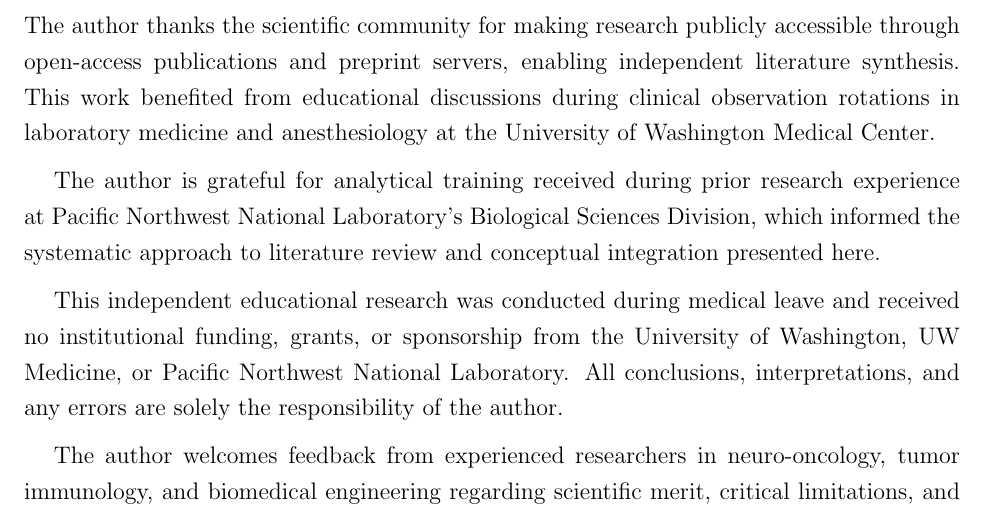
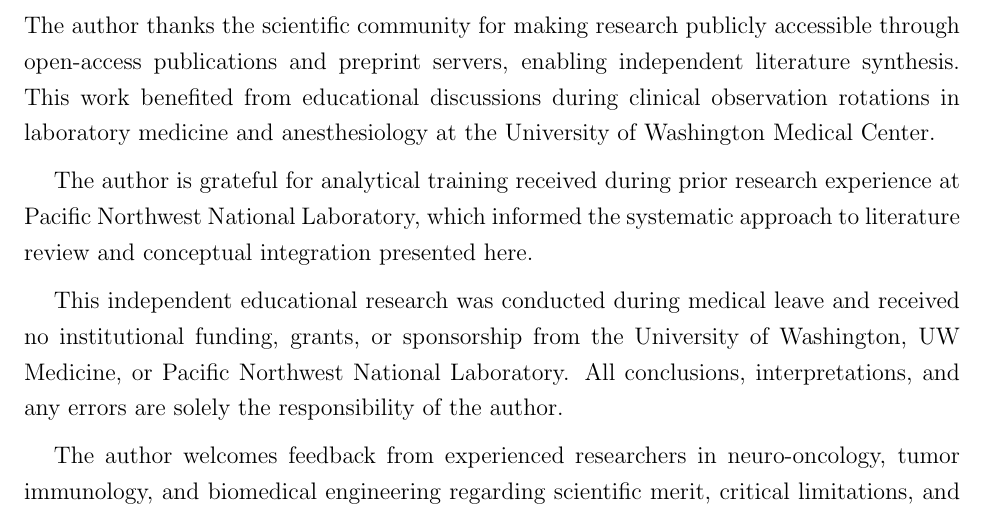
Before and after one commit to collingeorge/gbm-hybrid-mrna-framework, a LaTeX paper (main.tex): part of page 31 of 34, cut so that both start at the same text. Compiled offline with pdfLaTeX.

Commit message:
Updates from Overleaf

```diff
--- a/main.tex
+++ b/main.tex
@@ -981,7 +981,7 @@ GBM patients cannot wait for perfect solutions. Whether this particular framewor
 
 The author thanks the scientific community for making research publicly accessible through open-access publications and preprint servers, enabling independent literature synthesis. This work benefited from educational discussions during clinical observation rotations in laboratory medicine and anesthesiology at the University of Washington Medical Center.
 
-The author is grateful for analytical training received during prior research experience at Pacific Northwest National Laboratory's Biological Sciences Division, which informed the systematic approach to literature review and conceptual integration presented here.
+The author is grateful for analytical training received during prior research experience at Pacific Northwest National Laboratory, which informed the systematic approach to literature review and conceptual integration presented here.
 
 This independent educational research was conducted during medical leave and received no institutional funding, grants, or sponsorship from the University of Washington, UW Medicine, or Pacific Northwest National Laboratory. All conclusions, interpretations, and any errors are solely the responsibility of the author.
 
```
